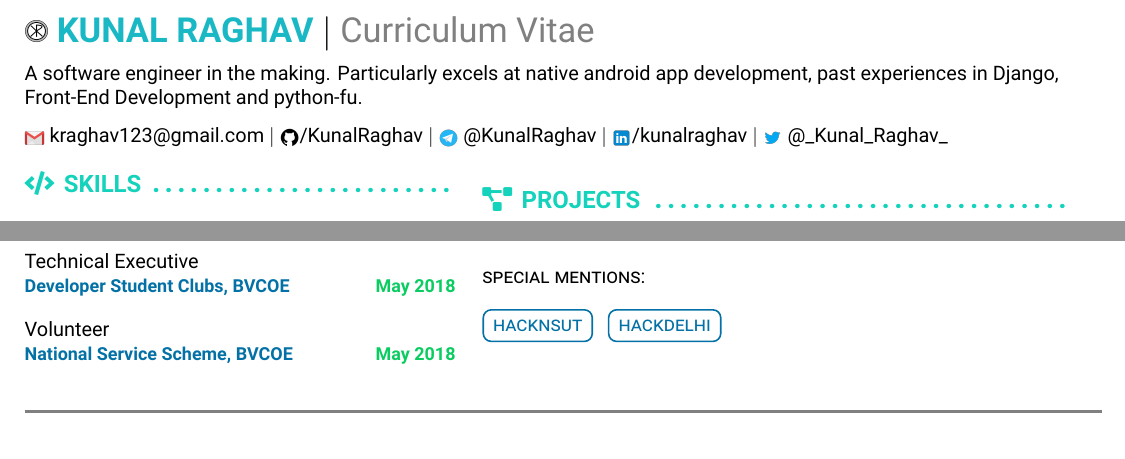
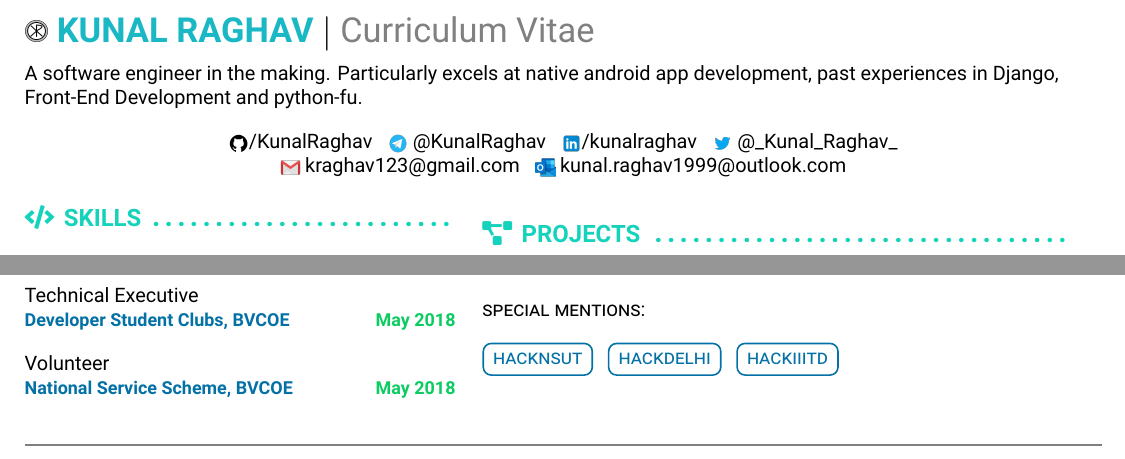
Before and after one commit to KunalRaghav/resume-tex, a LaTeX CV (resume.tex): two parts of the page, joined at a grey line, cut so that both start at the same text. Compiled offline with XeLaTeX.

Commit message:
ADDED OUTLOOK

```diff
--- a/resume.tex
+++ b/resume.tex
@@ -138,13 +138,18 @@
 		\vspace{2.5mm}
 		A software engineer in the making. Particularly excels at native android app development, past
 		experiences in Django, Front-End Development and python-fu.\\
-		\vspace{2.5mm}
+
 		% contact
-		\href{mailto:kraghav123@gmail.com}{\scalerel*{\includegraphics{icons8-gmail-480}}{/} kraghav123@gmail.com}  $\mid$
-		\href{https://github.com/KunalRaghav}{\scalerel*{\includegraphics{icons8-github-96}}{/}/KunalRaghav}  $\mid$
-		\href{https://t.me/KunalRaghav/}{\scalerel*{\includegraphics{icons8-telegram-app-480}}{/} @KunalRaghav}  $\mid$
-		\href{https://www.linkedin.com/in/kunalraghav/}{\scalerel*{\includegraphics{icons8-linkedin-480}}{/}/kunalraghav}  $\mid$
-		\href{https://twitter.com/_Kunal_Raghav_/}{\scalerel*{\includegraphics{icons8-twitter-480}}{/} @\_Kunal\_Raghav\_}
+		\begin{center}
+		\href{https://github.com/KunalRaghav}{\scalerel*{\includegraphics{icons8-github-96}}{/}/KunalRaghav}  \hspace{1mm}
+		\href{https://t.me/KunalRaghav/}{\scalerel*{\includegraphics{icons8-telegram-app-480}}{/} @KunalRaghav}  \hspace{1mm}
+		\href{https://www.linkedin.com/in/kunalraghav/}{\scalerel*{\includegraphics{icons8-linkedin-480}}{/}/kunalraghav}   \hspace{1mm}
+		\href{https://twitter.com/_Kunal_Raghav_/}{\scalerel*{\includegraphics{icons8-twitter-480}}{/} @\_Kunal\_Raghav\_}  \\
+		\href{mailto:kraghav123@gmail.com}{\scalerel*{\includegraphics{icons8-gmail-480}}{/} kraghav123@gmail.com} \hspace{1mm}
+		\href{mailto:kunal.raghav1999@outlook.com}{\scalerel*{\includegraphics{icons-outlook}}{/} kunal.raghav1999@outlook.com}
+		\end{center}
+
+
 	\end{flushleft}
 	\hfill
 %	{\color{gray}\rule{\textwidth}{0.5mm}}
@@ -240,6 +245,7 @@
 			{\textsc{special mentions}}:\\\\
 			\myExtrasBox{HackNSUT}
 			\myExtrasBox{HackDelhi}
+			\myExtrasBox{HackIIITD}
 		}
 \end{minipage}%
 \noindent%
```
Also changed, not shown: icons-outlook.png (added), resume.pdf, 2 other files.
